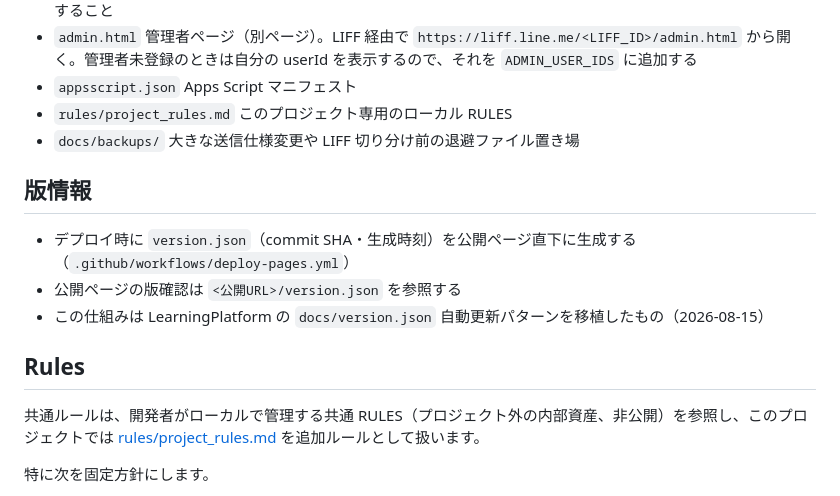
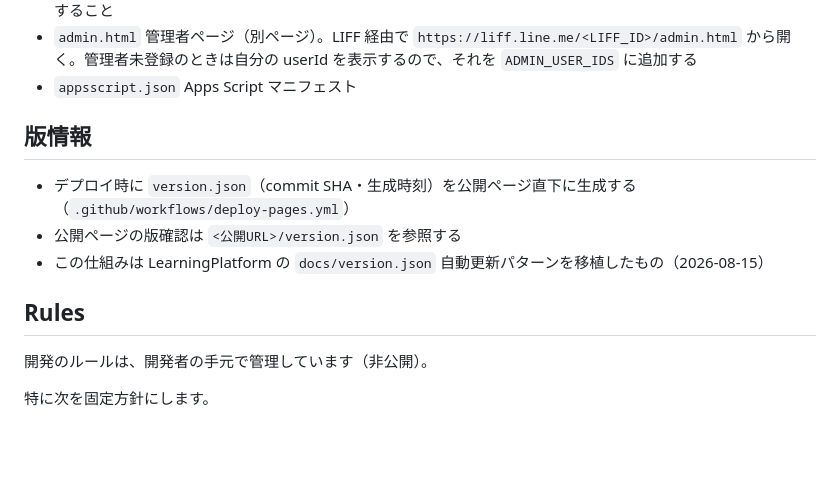
Before and after one commit to katsuan/line-t-fonte-schedule, a Markdown page: README.md, the part around the change. GitHub-like rendering; blank space fills up the shorter version.

Commit message:
docs: 非公開のルール・退避ファイルへの案内を README から外す

```diff
--- a/README.md
+++ b/README.md
@@ -49,10 +49,6 @@ Spreadsheet の予定を読み取り、LINE 向けのテキスト通知と Flex
   管理者ページ（別ページ）。LIFF 経由で `https://liff.line.me/<LIFF_ID>/admin.html` から開く。管理者未登録のときは自分の userId を表示するので、それを `ADMIN_USER_IDS` に追加する
 - `appsscript.json`
   Apps Script マニフェスト
-- `rules/project_rules.md`
-  このプロジェクト専用のローカル RULES
-- `docs/backups/`
-  大きな送信仕様変更や LIFF 切り分け前の退避ファイル置き場
 
 ## 版情報
 
@@ -62,7 +58,7 @@ Spreadsheet の予定を読み取り、LINE 向けのテキスト通知と Flex
 
 ## Rules
 
-共通ルールは、開発者がローカルで管理する共通 RULES（プロジェクト外の内部資産、非公開）を参照し、このプロジェクトでは [rules/project_rules.md](rules/project_rules.md) を追加ルールとして扱います。
+開発のルールは、開発者の手元で管理しています（非公開）。
 
 特に次を固定方針にします。
 
```
